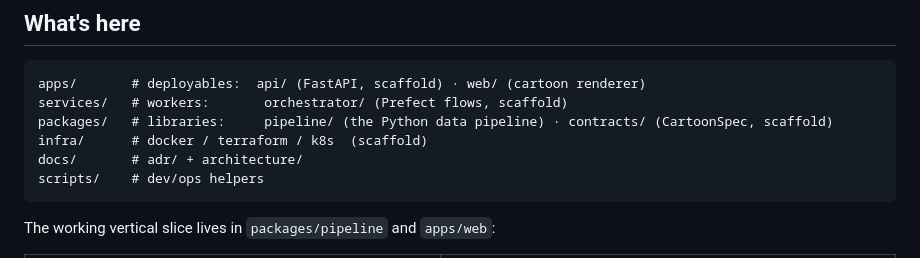
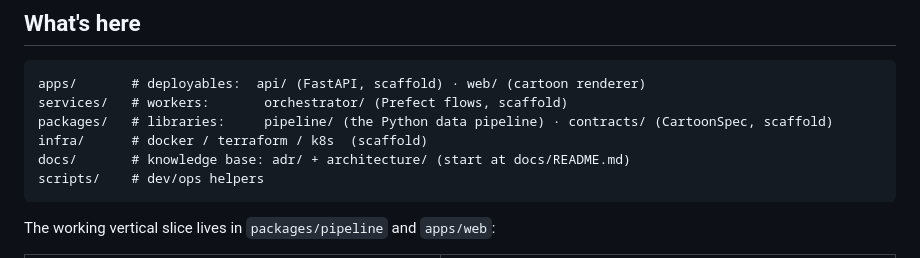
Before and after one commit to arunthanga/cartoonomics, a Markdown page: README.md, the part around the change. GitHub-like rendering.

````diff
--- a/README.md
+++ b/README.md
@@ -29,7 +29,7 @@ apps/       # deployables:  api/ (FastAPI, scaffold) · web/ (cartoon renderer)
 services/   # workers:       orchestrator/ (Prefect flows, scaffold)
 packages/   # libraries:     pipeline/ (the Python data pipeline) · contracts/ (CartoonSpec, scaffold)
 infra/      # docker / terraform / k8s  (scaffold)
-docs/       # adr/ + architecture/
+docs/       # knowledge base: adr/ + architecture/ (start at docs/README.md)
 scripts/    # dev/ops helpers
 ```
 
````
Also changed, not shown: docs/README.md (added, +32 -0 lines).
